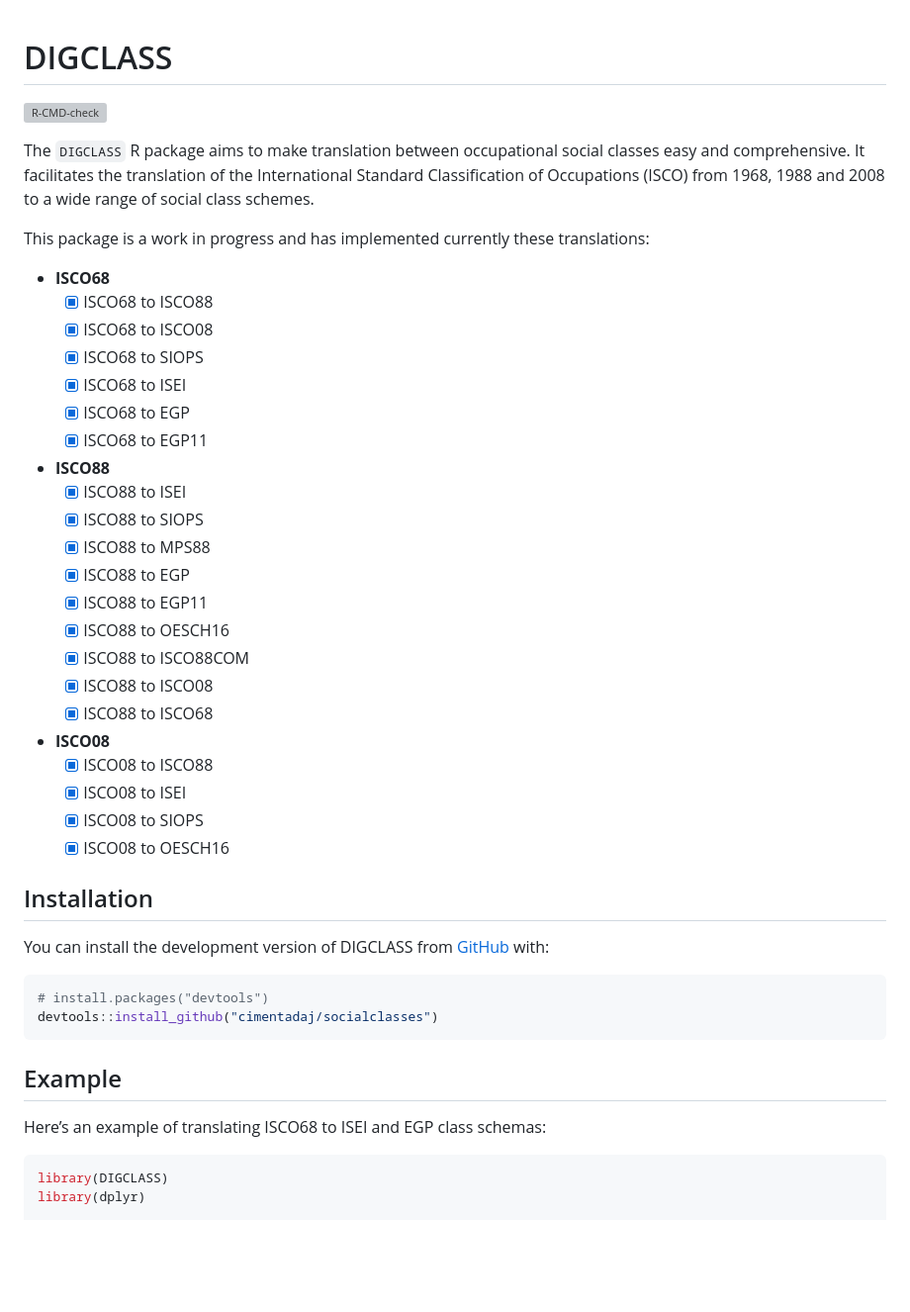
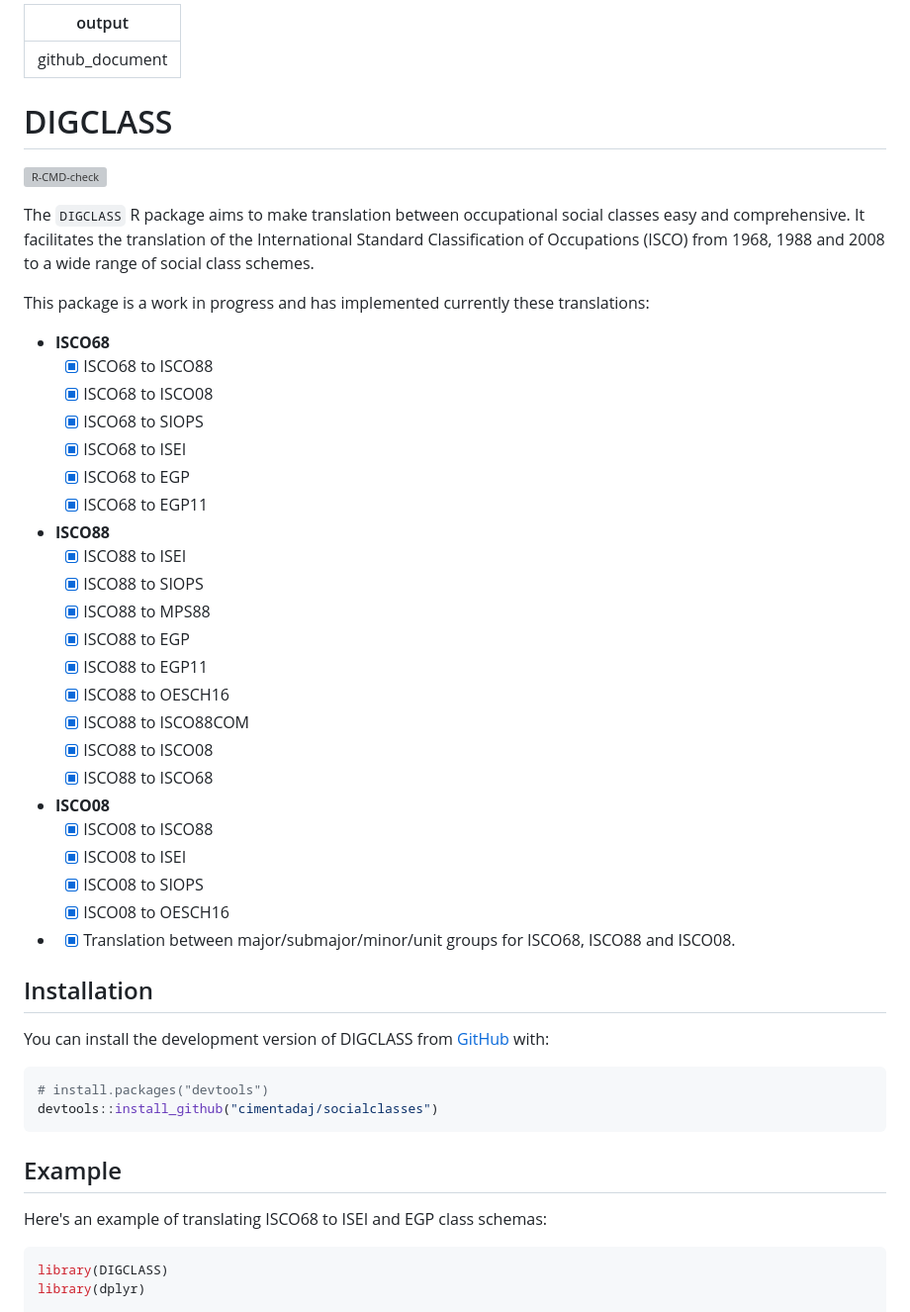
Before and after one commit to cimentadaj/DIGCLASS, a Markdown page: README.md, the part around one of its changes. Shown at 99% size. Drawn GitHub-style; blank space fills up the shorter version; grey boxes are pictures that could not be loaded.

````diff
--- a/README.md
+++ b/README.md
@@ -1,48 +1,52 @@
+---
+output: github_document
+---
 
 <!-- README.md is generated from README.Rmd. Please edit that file -->
+
+
+
 
 # DIGCLASS
 
 <!-- badges: start -->
-
 [![R-CMD-check](https://github.com/cimentadaj/socialclasses/actions/workflows/R-CMD-check.yaml/badge.svg)](https://github.com/cimentadaj/socialclasses/actions/workflows/R-CMD-check.yaml)
 <!-- badges: end -->
 
-The `DIGCLASS` R package aims to make translation between occupational
-social classes easy and comprehensive. It facilitates the translation of
-the International Standard Classification of Occupations (ISCO) from
-1968, 1988 and 2008 to a wide range of social class schemes.
+The `DIGCLASS` R package aims to make translation between occupational social classes easy and comprehensive. It facilitates the translation of the International Standard Classification of Occupations (ISCO) from 1968, 1988 and 2008 to a wide range of social class schemes.
 
-This package is a work in progress and has implemented currently these
-translations:
+This package is a work in progress and has implemented currently these translations:
 
-- **ISCO68**
-  - [x] ISCO68 to ISCO88
-  - [x] ISCO68 to ISCO08
-  - [x] ISCO68 to SIOPS
-  - [x] ISCO68 to ISEI
-  - [x] ISCO68 to EGP
-  - [x] ISCO68 to EGP11
-- **ISCO88**
-  - [x] ISCO88 to ISEI
-  - [x] ISCO88 to SIOPS
-  - [x] ISCO88 to MPS88
-  - [x] ISCO88 to EGP
-  - [x] ISCO88 to EGP11
-  - [x] ISCO88 to OESCH16
-  - [x] ISCO88 to ISCO88COM
-  - [x] ISCO88 to ISCO08
-  - [x] ISCO88 to ISCO68
-- **ISCO08**
-  - [x] ISCO08 to ISCO88
-  - [x] ISCO08 to ISEI
-  - [x] ISCO08 to SIOPS
-  - [x] ISCO08 to OESCH16
+* **ISCO68**
+  - [X] ISCO68 to ISCO88
+  - [X] ISCO68 to ISCO08
+  - [X] ISCO68 to SIOPS
+  - [X] ISCO68 to ISEI
+  - [X] ISCO68 to EGP
+  - [X] ISCO68 to EGP11
+
+* **ISCO88**
+  - [X] ISCO88 to ISEI
+  - [X] ISCO88 to SIOPS
+  - [X] ISCO88 to MPS88
+  - [X] ISCO88 to EGP
+  - [X] ISCO88 to EGP11
+  - [X] ISCO88 to OESCH16
+  - [X] ISCO88 to ISCO88COM
+  - [X] ISCO88 to ISCO08
+  - [X] ISCO88 to ISCO68
+
+* **ISCO08**
+  - [X] ISCO08 to ISCO88
+  - [X] ISCO08 to ISEI
+  - [X] ISCO08 to SIOPS
+  - [X] ISCO08 to OESCH16
+
+* - [X] Translation between major/submajor/minor/unit groups for ISCO68, ISCO88 and ISCO08.
 
 ## Installation
 
-You can install the development version of DIGCLASS from
-[GitHub](https://github.com/) with:
+You can install the development version of DIGCLASS from [GitHub](https://github.com/) with:
 
 ``` r
 # install.packages("devtools")
@@ -51,9 +55,10 @@ devtools::install_github("cimentadaj/socialclasses")
 
 ## Example
 
-Here’s an example of translating ISCO68 to ISEI and EGP class schemas:
+Here's an example of translating ISCO68 to ISEI and EGP class schemas:
 
-``` r
+
+```r
 library(DIGCLASS)
 library(dplyr)
 
````
Also changed, not shown: other parts of README.md (+26 -46 lines).
